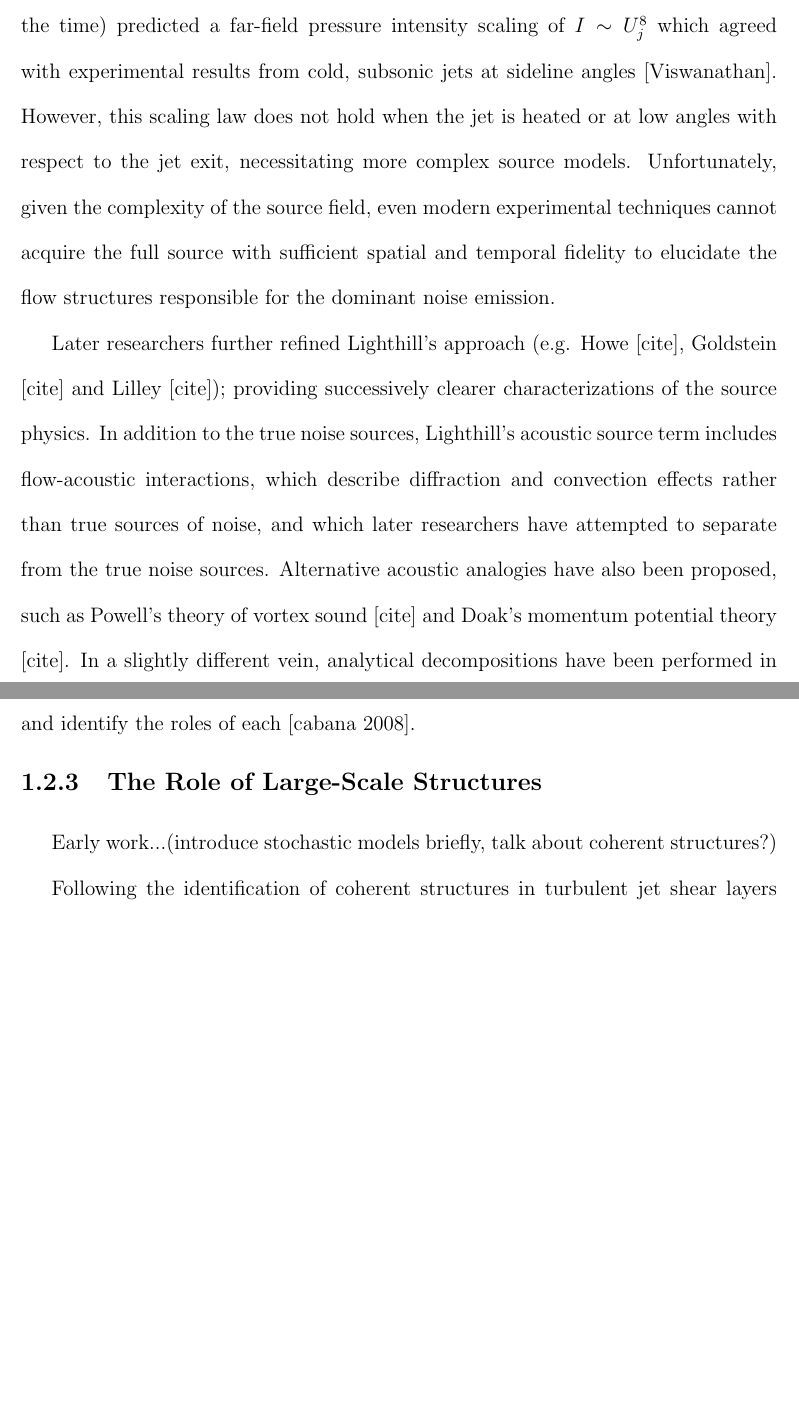
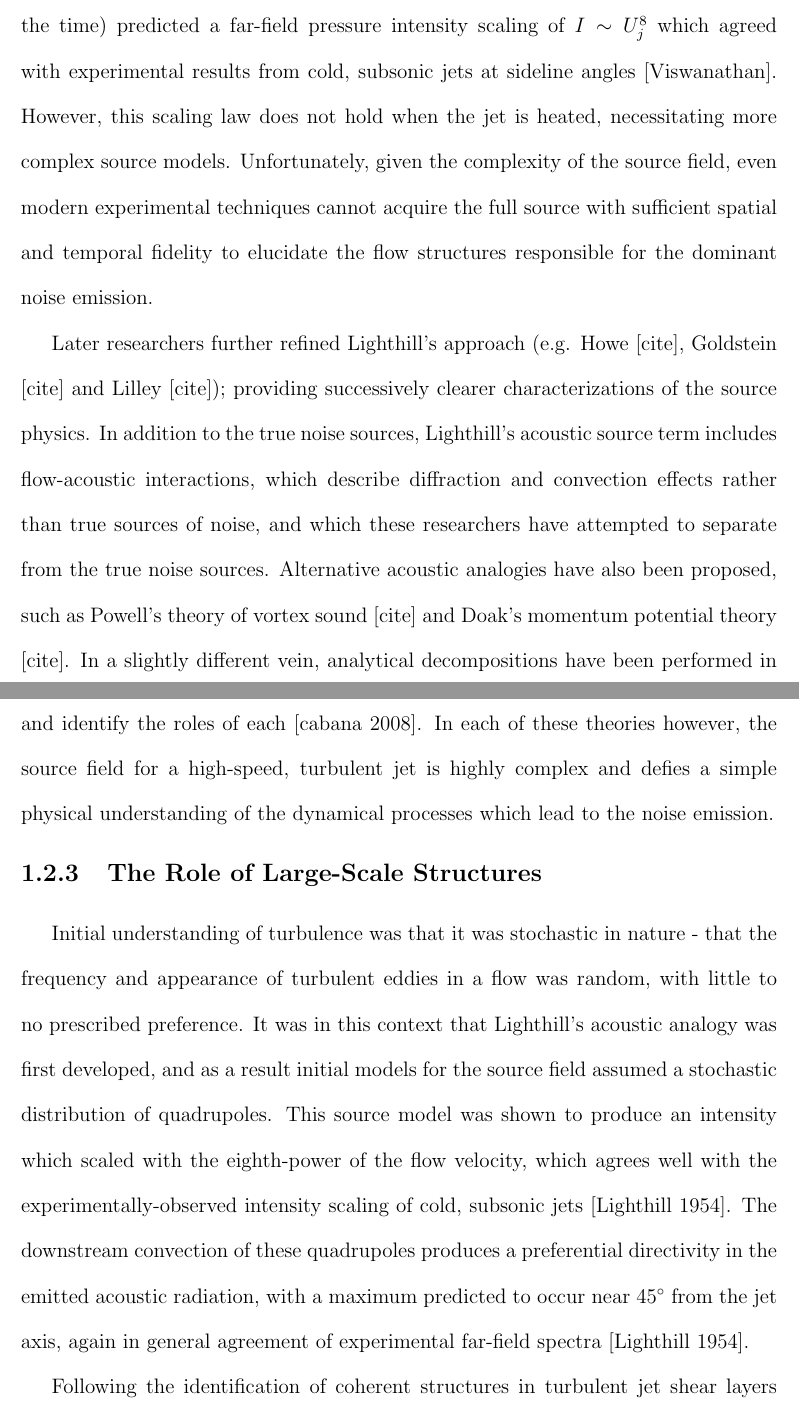
Before and after one commit to michaelcrawley/PhD_Dissertation, a LaTeX thesis (MCrawley_Dissertation.tex, which reads ch_introduction.tex): two parts of pages 20 and 21 of 51, joined at a grey line, cut so that both start at the same text, the shorter picture padded with empty space. Compiled offline with pdfLaTeX.

Commit message:
expanding LSS section

```diff
--- a/ch_introduction.tex
+++ b/ch_introduction.tex
@@ -100,16 +100,20 @@ Nonetheless, this theoretical framework is still applicable to a wide variety of
 
 Theoretical work based on Lighthill's approach was successful in predicting some aspects of experimentally-observed jet noise.
 Namely, stochastic source models of quadrupoles (per the aeroacoustic community's understanding of jet turbulence at the time) predicted a far-field pressure intensity scaling of $I \sim U_{j}^{8}$ which agreed with experimental results from cold, subsonic jets at sideline angles [Viswanathan].
-However, this scaling law does not hold when the jet is heated or at low angles with respect to the jet exit, necessitating more complex source models.
+However, this scaling law does not hold when the jet is heated, necessitating more complex source models.
 Unfortunately, given the complexity of the source field, even modern experimental techniques cannot acquire the full source with sufficient spatial and temporal fidelity to elucidate the flow structures responsible for the dominant noise emission.
 
 Later researchers further refined Lighthill's approach (e.g. Howe [cite], Goldstein [cite] and Lilley [cite]); providing successively clearer characterizations of the source physics.
-In addition to the true noise sources, Lighthill's acoustic source term includes flow-acoustic interactions, which describe diffraction and convection effects rather than true sources of noise, and which later researchers have attempted to separate from the true noise sources.
+In addition to the true noise sources, Lighthill's acoustic source term includes flow-acoustic interactions, which describe diffraction and convection effects rather than true sources of noise, and which these researchers have attempted to separate from the true noise sources.
 Alternative acoustic analogies have also been proposed, such as Powell's theory of vortex sound [cite] and Doak's momentum potential theory [cite].
 In a slightly different vein, analytical decompositions have been performed in order to separate the disparate fluid phenomena inherent in Lighthill's source term and identify the roles of each [cabana 2008].
+In each of these theories however, the source field for a high-speed, turbulent jet is highly complex and defies a simple physical understanding of the dynamical processes which lead to the noise emission.
 
 \subsection{The Role of Large-Scale Structures}
-Early work...(introduce stochastic models briefly, talk about coherent structures?)
+Initial understanding of turbulence was that it was stochastic in nature - that the frequency and appearance of turbulent eddies in a flow was random, with little to no prescribed preference.
+It was in this context that Lighthill's acoustic analogy was first developed, and as a result initial models for the source field assumed a stochastic distribution of quadrupoles.
+This source model was shown to produce an intensity which scaled with the eighth-power of the flow velocity, which agrees well with the experimentally-observed intensity scaling of cold, subsonic jets [Lighthill 1954].
+The downstream convection of these quadrupoles produces a preferential directivity in the emitted acoustic radiation, with a maximum predicted to occur near 45$^\circ$ from the jet axis, again in general agreement of experimental far-field spectra [Lighthill 1954].
 
 Following the identification of coherent structures in turbulent jet shear layers [Mollo-christensen, crow, brown and roshko], source term models based on coherent eddies have frequently been employed, to varying degrees of success.
 A simplified model of the noise generation process in stationary free jets can be found in \fig{fig:jet_sources_diagram}.
```
